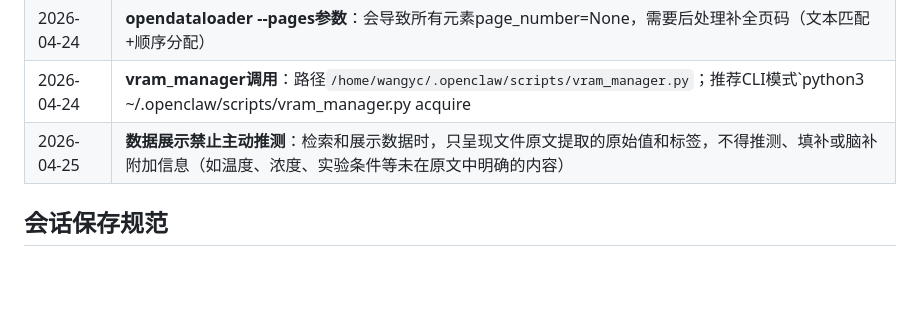
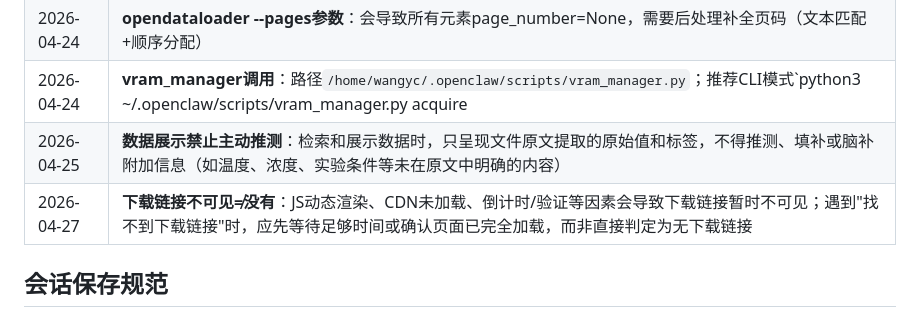
Before and after one commit to WangYunchao2023/knowledge-base-manager, a Markdown page: MEMORY.md, the part around the change. GitHub-like rendering; blank space fills up the shorter version.

Commit message:
feat: add lesson - download link not visible ≠ link doesn't exist

```diff
--- a/MEMORY.md
+++ b/MEMORY.md
@@ -43,6 +43,7 @@
 | 2026-04-24 | **opendataloader --pages参数**：会导致所有元素page_number=None，需要后处理补全页码（文本匹配+顺序分配） |
 | 2026-04-24 | **vram_manager调用**：路径`/home/wangyc/.openclaw/scripts/vram_manager.py`；推荐CLI模式`python3 ~/.openclaw/scripts/vram_manager.py acquire|release|status`跨session调用 |
 | 2026-04-25 | **数据展示禁止主动推测**：检索和展示数据时，只呈现文件原文提取的原始值和标签，不得推测、填补或脑补附加信息（如温度、浓度、实验条件等未在原文中明确的内容） |
+| 2026-04-27 | **下载链接不可见≠没有**：JS动态渲染、CDN未加载、倒计时/验证等因素会导致下载链接暂时不可见；遇到"找不到下载链接"时，应先等待足够时间或确认页面已完全加载，而非直接判定为无下载链接 |
 
 ## 会话保存规范
 
```
